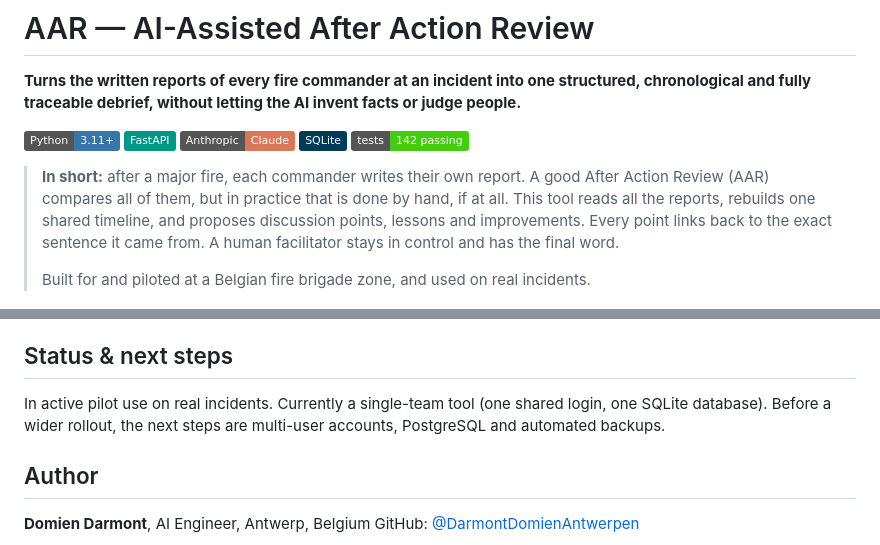
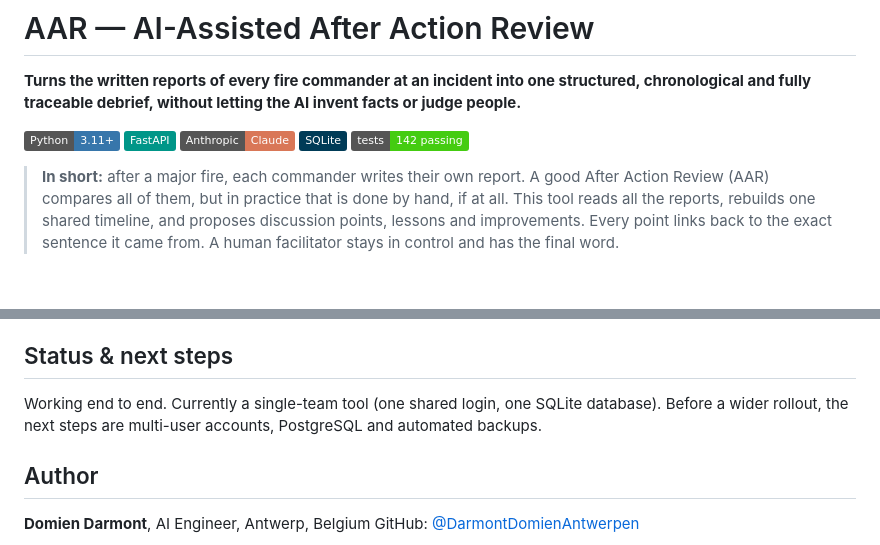
Before and after one commit to DarmontDomienAntwerpen/AAR, a Markdown page: README.md, 2 parts joined by grey strips. Drawn GitHub-style; badges without logos; blank space fills up the shorter version.

Commit message:
Remove pilot mention from README
Co-Authored-By: Claude Opus 5.5 <noreply@anthropic.com>

```diff
--- a/README.md
+++ b/README.md
@@ -9,8 +9,6 @@
 ![Tests](https://img.shields.io/badge/tests-142_passing-brightgreen)
 
 > **In short:** after a major fire, each commander writes their own report. A good After Action Review (AAR) compares all of them, but in practice that is done by hand, if at all. This tool reads all the reports, rebuilds one shared timeline, and proposes discussion points, lessons and improvements. Every point links back to the exact sentence it came from. A human facilitator stays in control and has the final word.
->
-> Built for and piloted at a Belgian fire brigade zone, and used on real incidents.
 
 ![Interactive AAR overview (synthetic demo incident)](docs/images/overview.png)
 
@@ -146,7 +144,7 @@ More documentation:
 - [PROJECT_STATE.md](PROJECT_STATE.md): design decisions and full change history
 
 ## Status & next steps
-In active pilot use on real incidents. Currently a single-team tool (one shared login, one SQLite database). Before a wider rollout, the next steps are multi-user accounts, PostgreSQL and automated backups.
+Working end to end. Currently a single-team tool (one shared login, one SQLite database). Before a wider rollout, the next steps are multi-user accounts, PostgreSQL and automated backups.
 
 ## Author
 **Domien Darmont**, AI Engineer, Antwerp, Belgium
```
